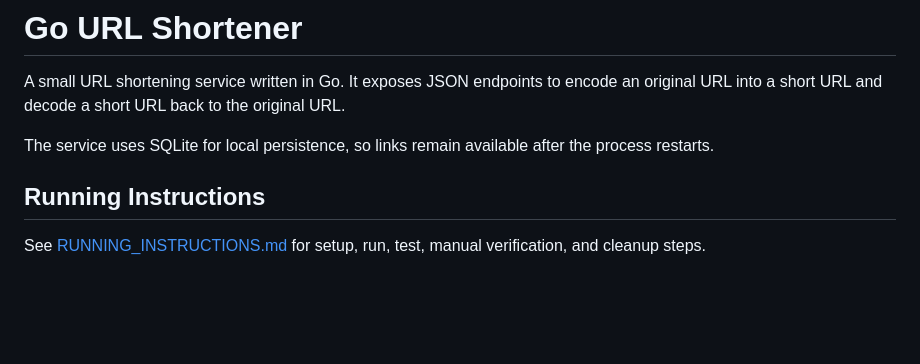
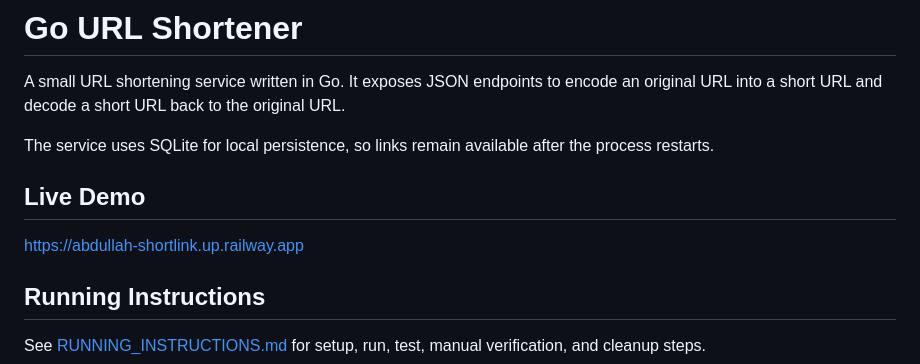
Before and after one commit to Abdullah-Ibrahim-Ghandour/go-url-shortener, a Markdown page: README.md, the part around the change. Rendered like a GitHub page; blank space fills up the shorter version.

Commit message:
docs: add live demo URL

```diff
--- a/README.md
+++ b/README.md
@@ -3,6 +3,10 @@
 A small URL shortening service written in Go. It exposes JSON endpoints to encode an original URL into a short URL and decode a short URL back to the original URL.
 
 The service uses SQLite for local persistence, so links remain available after the process restarts.
+
+## Live Demo
+
+https://abdullah-shortlink.up.railway.app
 
 ## Running Instructions
 
```
